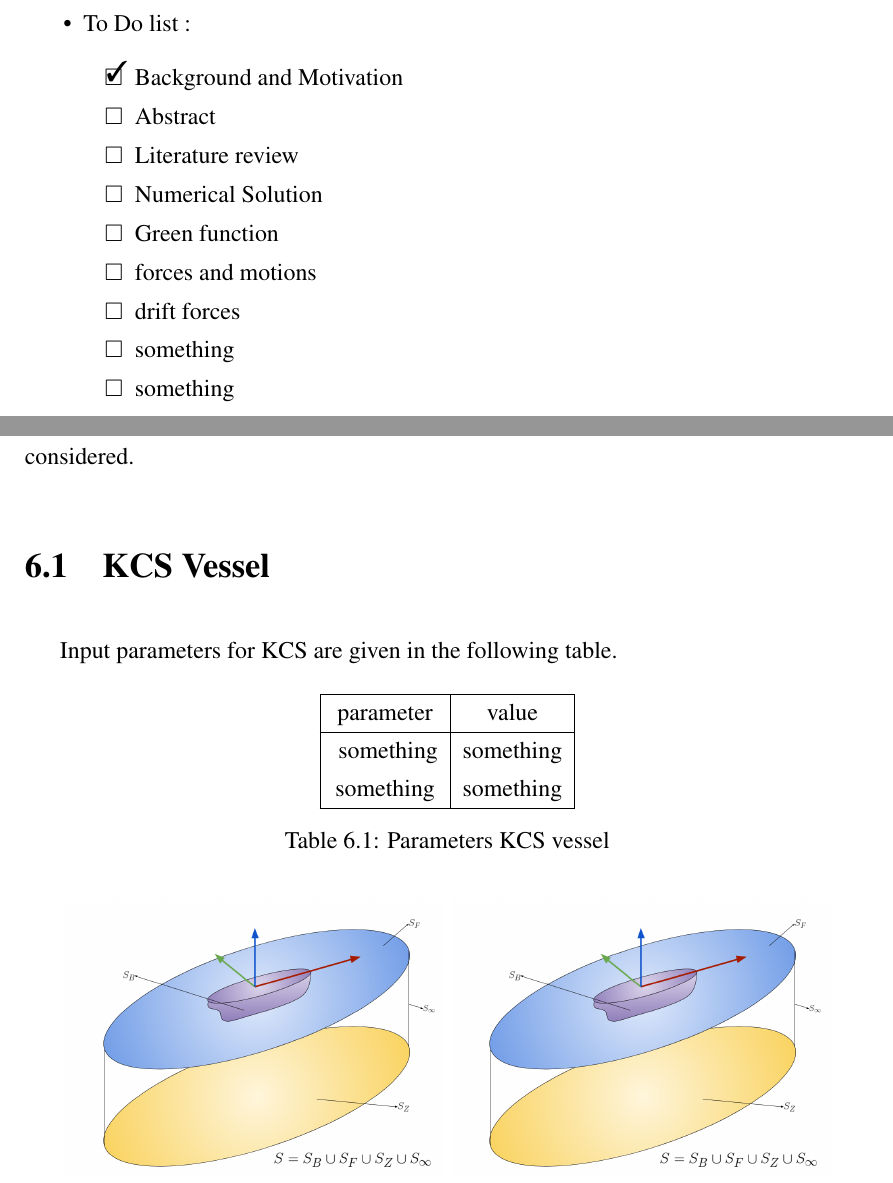
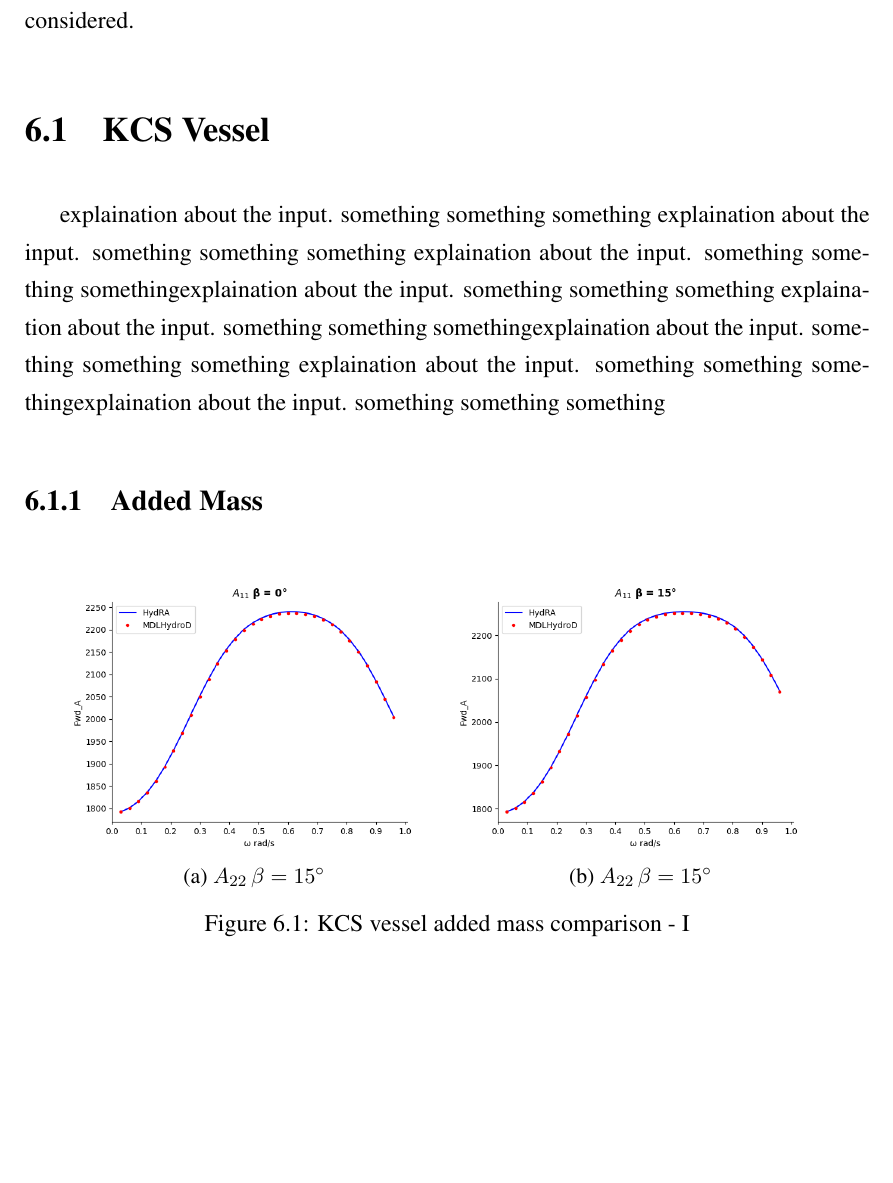
Before and after one commit to VISHARAD17/Dual-Degree-thesis-Visharad, a LaTeX thesis (main.tex, which reads chapters/results.tex): two parts of pages 1 and 26 of 29 before the commit and part of page 25 of 30 after it, the two joined at a grey line, cut at the place of the change, the shorter picture padded with empty space. The pictures show the PDF file main.pdf that the author committed with the source.

Commit message:
add added mass plots add new content in result section

```diff
--- a/chapters/results.tex
+++ b/chapters/results.tex
@@ -4,33 +4,60 @@ MDLHydroD software is explained in \cite{guha2013development} and \cite{guha2015
 For comparison KCS and KVLCC2 vessels are considered.
 
 \section{KCS Vessel}
-Input parameters for KCS are given in the following table.
-\begin{table}[H]
-    \centering
-    \begin{tabular}{|c|c|}
-        \hline
-        parameter & value \\
-        \hline
-        \title{something}
-        something & something \\
-        something & something \\
-        \hline
-    \end{tabular}
-    \caption{Parameters KCS vessel}
-    \label{tab:kcs_inp}
-\end{table}
+explaination about the input. something something something explaination about the input. something something something
+explaination about the input. something something somethingexplaination about the input. something something something
+explaination about the input. something something somethingexplaination about the input. something something something
+explaination about the input. something something somethingexplaination about the input. something something something
 
 \subsection{Added Mass}
-\begin{figure}
+\begin{figure}[!ht]
     \centering
     \begin{subfigure}[b]{0.45\textwidth}
-        \includegraphics[width=\textwidth]{photos/boundary_surfaces.png}
-        \caption{$A_{11}$}
+        \includegraphics[width=\textwidth]{plots/kcs/added_mass/A11_BETA_0.png}
+        \caption{$A_{22} \, \beta = 15^{\circ}$}
     \end{subfigure}
     \begin{subfigure}[b]{0.45\textwidth}
-        \includegraphics[width=\textwidth]{photos/boundary_surfaces.png}
-        \caption{$A_{22}$}
+        \includegraphics[width=\textwidth]{plots/kcs/added_mass/A11_BETA_15.png}
+        \caption{$A_{22} \, \beta = 15^{\circ}$}
     \end{subfigure}
-    \caption{KCS vessel added mass comparison}
-    \label{fig:kcs_addedmass}
+    \caption{KCS vessel added mass comparison - I}
+    \label{fig:kcs_addedmass_1}
 \end{figure}
+\begin{figure}[H]
+    \centering
+    \ContinuedFloat
+    \begin{subfigure}[b]{0.45\textwidth}
+        \includegraphics[width=\textwidth]{plots/kcs/added_mass/A12_BETA_90.png}
+        \caption{$A_{11}\, \beta=0^{\circ}$}
+    \end{subfigure}
+    \begin{subfigure}[b]{0.45\textwidth}
+        \includegraphics[width=\textwidth]{plots/kcs/added_mass/A13_ BETA_45.png}
+        \caption{$A_{22} \, \beta = 11^{\circ}$}
+    \end{subfigure}
+    \begin{subfigure}[b]{0.45\textwidth}
+        \includegraphics[width=\textwidth]{plots/kcs/added_mass/A15 _BETA_345.png}
+        \caption{$A_{22} \, \beta = 12^{\circ}$}
+    \end{subfigure}
+    \begin{subfigure}[b]{0.45\textwidth}
+        \includegraphics[width=\textwidth]{plots/kcs/added_mass/A15_BETA_120.png}
+        \caption{$A_{22} \, \beta = 13^{\circ}$}
+    \end{subfigure}
+    \begin{subfigure}[b]{0.45\textwidth}
+        \includegraphics[width=\textwidth]{plots/kcs/added_mass/A22 _BETA_60.png}
+        \caption{$A_{22} \, \beta = 14^{\circ}$}
+    \end{subfigure}
+    \begin{subfigure}[b]{0.45\textwidth}
+        \includegraphics[width=\textwidth]{plots/kcs/added_mass/A22_BETA_120.png}
+        \caption{$A_{22} \, \beta = 15^{\circ}$}
+    \end{subfigure}
+    \begin{subfigure}[b]{0.45\textwidth}
+        \includegraphics[width=\textwidth]{plots/kcs/added_mass/A31_BETA_105.png}
+        \caption{$A_{22} \, \beta = 16^{\circ}$}
+    \end{subfigure}
+    \begin{subfigure}[b]{0.45\textwidth}
+        \includegraphics[width=\textwidth]{plots/kcs/added_mass/A44_BETA_180.png}
+        \caption{$A_{22} \, \beta = 17^{\circ}$}
+    \end{subfigure}
+    \caption{KCS vessel added mass comparison - II}
+    \label{fig:kcs_addedmass_2}
+\end{figure}
--- a/main.tex
+++ b/main.tex
@@ -95,24 +94,6 @@
 
 %%%%%%%%%%%%%%%%%%%%%%%%% document begin %%%%%%%%%%%%%%%%%%%%%%%%%%%%%%%%%%
 \begin{document}
-\begin{itemize}
-  \item To Do list :
-
-  \begin{todolist}
-    \item [\done] Background and Motivation
-    \item Abstract
-    \item Literature review
-    \item Numerical Solution
-    \item Green function
-    \item forces and motions
-    \item drift forces
-    \item something
-    \item something
-  \end{todolist}
-
-\end{itemize}
-
-\newpage
 \input{chapters/title_page}
 
 \newpage
```
Also changed, not shown: chapters/introduction.tex (+0 -3 lines), chapters/numerical_solutions.tex (+3 -1 lines), main.pdf, plots/kcs/added_mass/A11_BETA_0.png (added), plots/kcs/added_mass/A11_BETA_15.png (added), plots/kcs/added_mass/A12_BETA_90.png (added), plots/kcs/added_mass/A13_ BETA_45.png (added), plots/kcs/added_mass/A15 _BETA_345.png (added), plots/kcs/added_mass/A15_BETA_120.png (added), plots/kcs/added_mass/A22 _BETA_60.png (added), plots/kcs/added_mass/A22_BETA_120.png (added), plots/kcs/added_mass/A31_BETA_105.png (added), plots/kcs/added_mass/A44_BETA_180.png (added), plots/kcs/added_mass/A53 _BETA_105.png (added), 5 more files.
